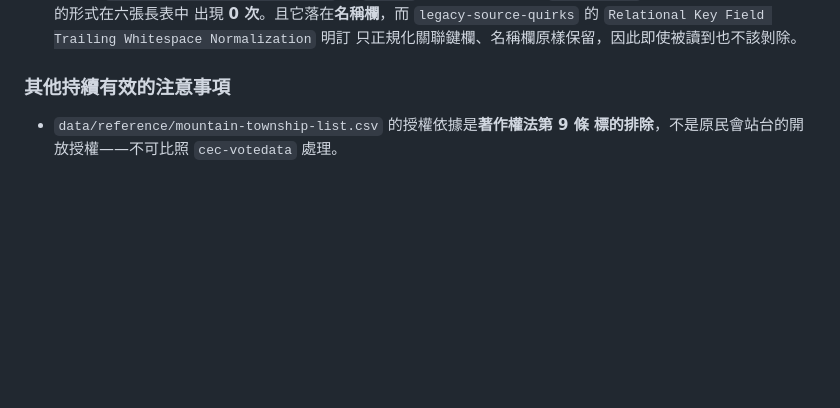
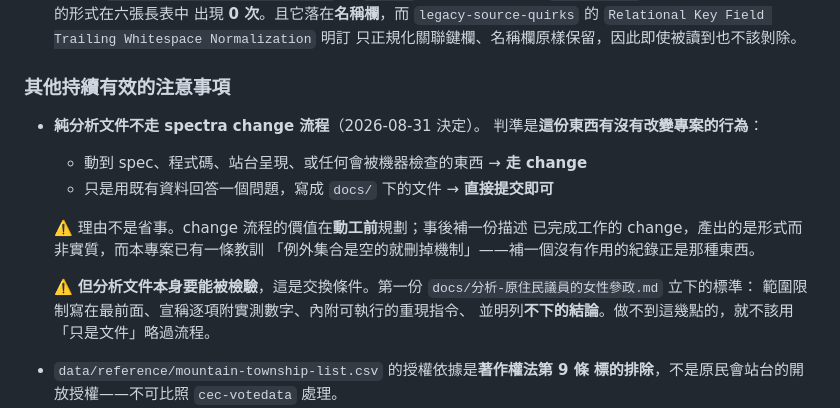
Before and after one commit to ss1111119/indigenous-local-election-tw, a Markdown page: HANDOFF.md, the part around the change. Rendered like a GitHub page; blank space fills up the shorter version.

Commit message:
docs(handoff): 定下「純分析文件不走 change 流程」的判準
判準是這份東西有沒有改變專案的行為：動到 spec、程式碼、站台呈現、
或任何會被機器檢查的東西就走 change；只是用既有資料回答一個問題、
寫成 docs/ 下的文件就直接提交。

不補回溯 change 的理由：change 流程的價值在動工前規劃，事後補一份
描述已完成工作的文件是形式而非實質，而本專案已有「例外集合是空的
就刪掉機制」這條教訓。

交換條件是分析文件本身要能被檢驗。以第一份
docs/分析-原住民議員的女性參政.md 立標準：範圍限制寫在最前面、
宣稱逐項附實測數字、內附可執行的重現指令、明列不下的結論。
做不到這幾點的不該用「只是文件」略過流程。

```diff
--- a/HANDOFF.md
+++ b/HANDOFF.md
@@ -216,6 +216,20 @@ README 那一句本身就錯，所以那個排序建議也不成立。
   只正規化關聯鍵欄、名稱欄原樣保留，因此即使被讀到也不該剝除。
 
 ### 其他持續有效的注意事項
+
+- **純分析文件不走 spectra change 流程**（2026-08-31 決定）。
+  判準是**這份東西有沒有改變專案的行為**：
+  - 動到 spec、程式碼、站台呈現、或任何會被機器檢查的東西 → **走 change**
+  - 只是用既有資料回答一個問題，寫成 `docs/` 下的文件 → **直接提交即可**
+
+  ⚠️ 理由不是省事。change 流程的價值在**動工前**規劃；事後補一份描述
+  已完成工作的 change，產出的是形式而非實質，而本專案已有一條教訓
+  「例外集合是空的就刪掉機制」——補一個沒有作用的紀錄正是那種東西。
+
+  ⚠️ **但分析文件本身要能被檢驗**，這是交換條件。第一份
+  `docs/分析-原住民議員的女性參政.md` 立下的標準：
+  範圍限制寫在最前面、宣稱逐項附實測數字、內附可執行的重現指令、
+  並明列**不下的結論**。做不到這幾點的，就不該用「只是文件」略過流程。
 
 - `data/reference/mountain-township-list.csv` 的授權依據是**著作權法第 9 條
   標的排除**，不是原民會站台的開放授權——不可比照 `cec-votedata` 處理。
```
